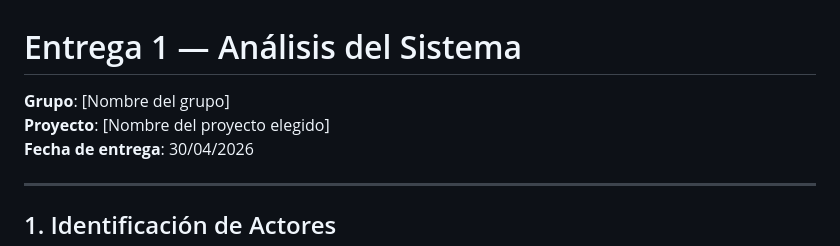
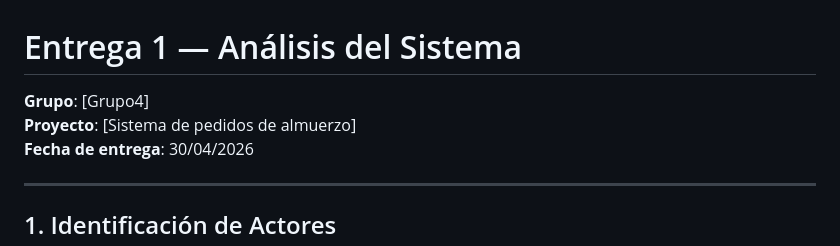
Before and after one commit to stnr0x/PP1-2026-grupo4, a Markdown page: docs/entrega-1-analisis.md, the part around the change. Drawn GitHub-style.

Commit message:
docs: agregue nombre y proyecto

```diff
--- a/docs/entrega-1-analisis.md
+++ b/docs/entrega-1-analisis.md
@@ -1,7 +1,7 @@
 # Entrega 1 — Análisis del Sistema
 
-**Grupo**: [Nombre del grupo]
-**Proyecto**: [Nombre del proyecto elegido]
+**Grupo**: [Grupo4]
+**Proyecto**: [Sistema de pedidos de almuerzo]
 **Fecha de entrega**: 30/04/2026
 
 ---
```
